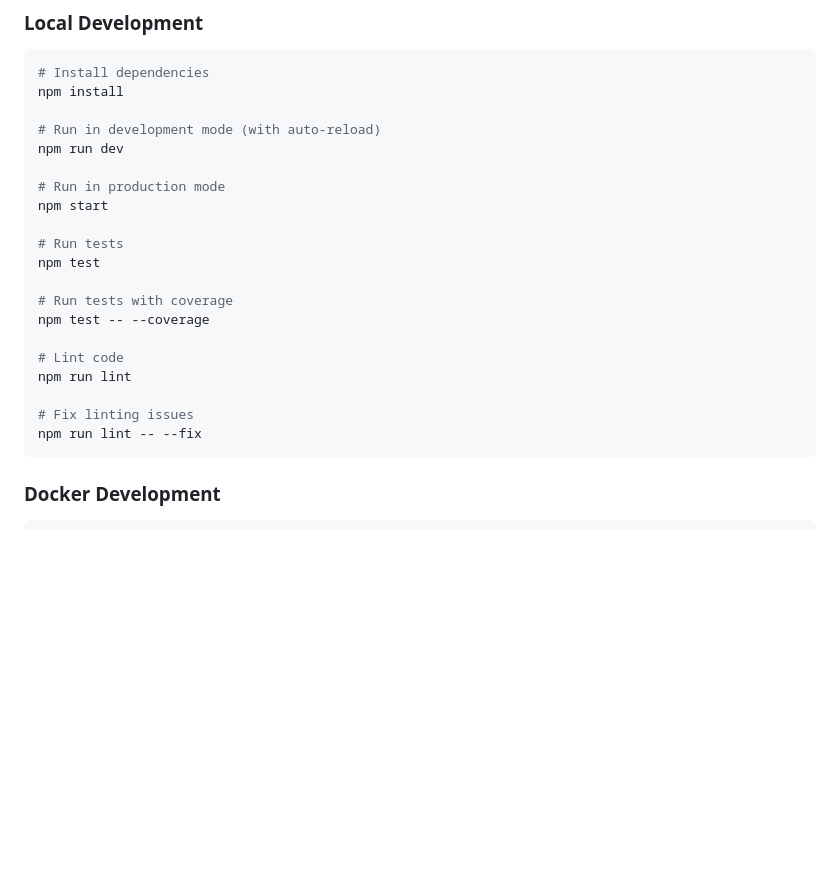
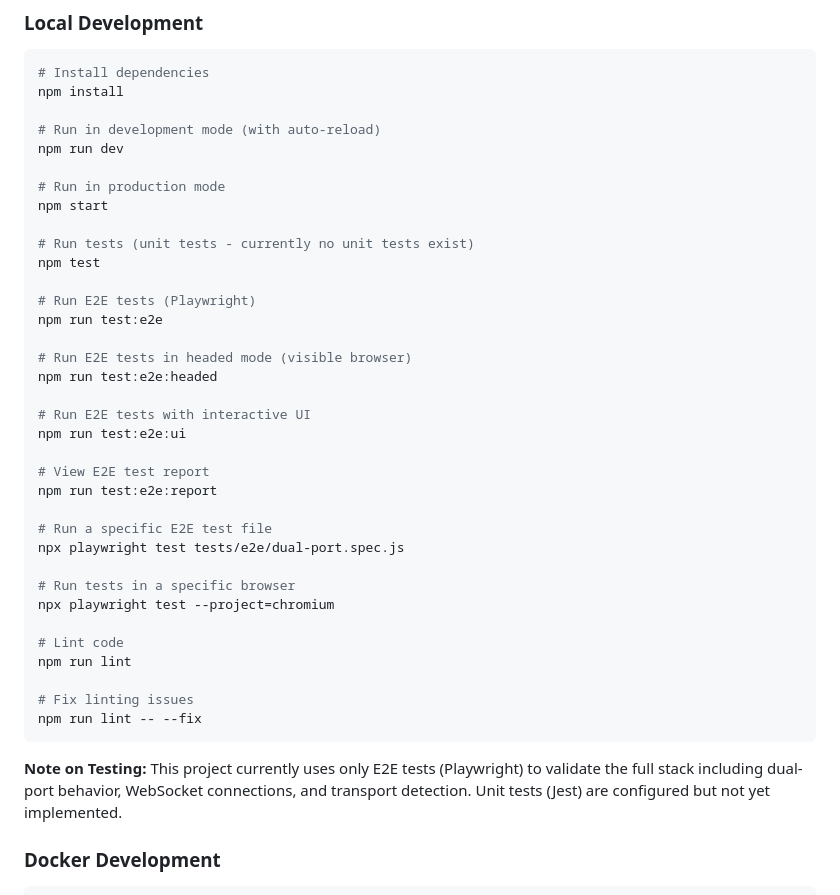
Before and after one commit to ngriffin1978/speedtest, a Markdown page: CLAUDE.md, the part around the change. Drawn GitHub-style; blank space fills up the shorter version.

Commit message:
Update CLAUDE.md with E2E test commands and testing notes
- Add comprehensive Playwright E2E test commands
- Document headed mode, UI mode, and report viewing
- Add note clarifying project uses E2E tests, not unit tests
- Include examples for running specific test files and browsers

Co-Authored-By: Claude Sonnet 4.5 <noreply@anthropic.com>

````diff
--- a/CLAUDE.md
+++ b/CLAUDE.md
@@ -15,11 +15,26 @@ npm run dev
 # Run in production mode
 npm start
 
-# Run tests
+# Run tests (unit tests - currently no unit tests exist)
 npm test
 
-# Run tests with coverage
-npm test -- --coverage
+# Run E2E tests (Playwright)
+npm run test:e2e
+
+# Run E2E tests in headed mode (visible browser)
+npm run test:e2e:headed
+
+# Run E2E tests with interactive UI
+npm run test:e2e:ui
+
+# View E2E test report
+npm run test:e2e:report
+
+# Run a specific E2E test file
+npx playwright test tests/e2e/dual-port.spec.js
+
+# Run tests in a specific browser
+npx playwright test --project=chromium
 
 # Lint code
 npm run lint
@@ -27,6 +42,8 @@ npm run lint
 # Fix linting issues
 npm run lint -- --fix
 ```
+
+**Note on Testing:** This project currently uses only E2E tests (Playwright) to validate the full stack including dual-port behavior, WebSocket connections, and transport detection. Unit tests (Jest) are configured but not yet implemented.
 
 ### Docker Development
 ```bash
````
